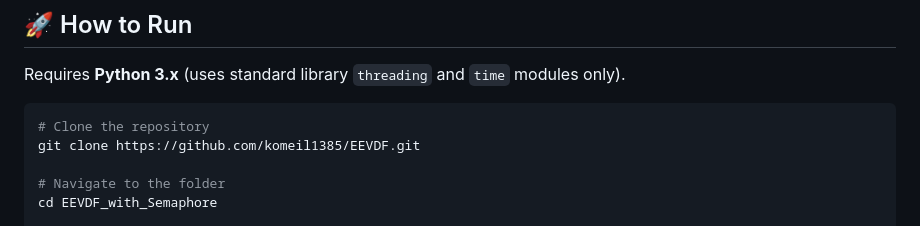
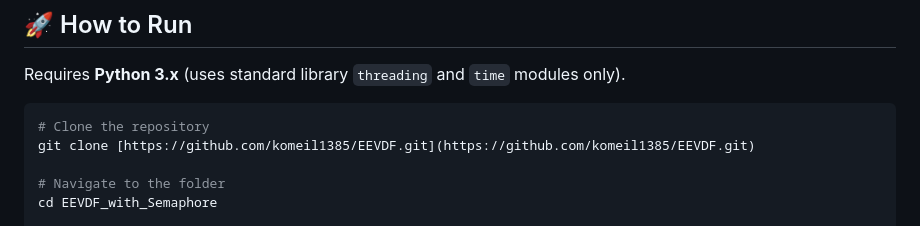
Before and after one commit to komeil1385/EEVDF, a Markdown page: EEVDF_with_Semaphore/README.md, the part around the change. GitHub-like rendering.

````diff
--- a/EEVDF_with_Semaphore/README.md
+++ b/EEVDF_with_Semaphore/README.md
@@ -60,7 +60,7 @@ Requires **Python 3.x** (uses standard library `threading` and `time` modules on
 
 ```bash
 # Clone the repository
-git clone https://github.com/komeil1385/EEVDF.git
+git clone [https://github.com/komeil1385/EEVDF.git](https://github.com/komeil1385/EEVDF.git)
 
 # Navigate to the folder
 cd EEVDF_with_Semaphore
````
